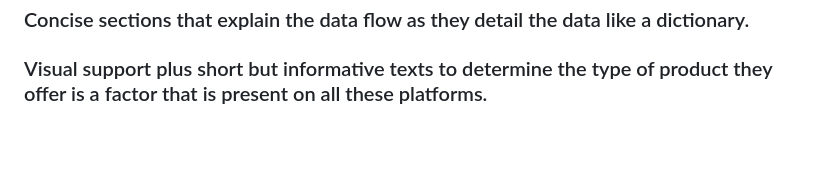
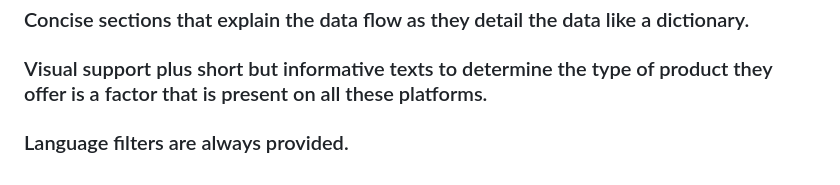
Before and after one commit to aylinv94/Flujos_Migratorios, a Markdown page: Benchmarking.md, the part around the change. Drawn GitHub-style; blank space fills up the shorter version.

```diff
--- a/Benchmarking.md
+++ b/Benchmarking.md
@@ -321,3 +321,4 @@
 ### Concise Filters.
 ### Concise sections that explain the data flow as they detail the data like a dictionary.
 ### Visual support plus short but informative texts to determine the type of product they offer is a factor that is present on all these platforms.
+### Language filters are always provided.
```
